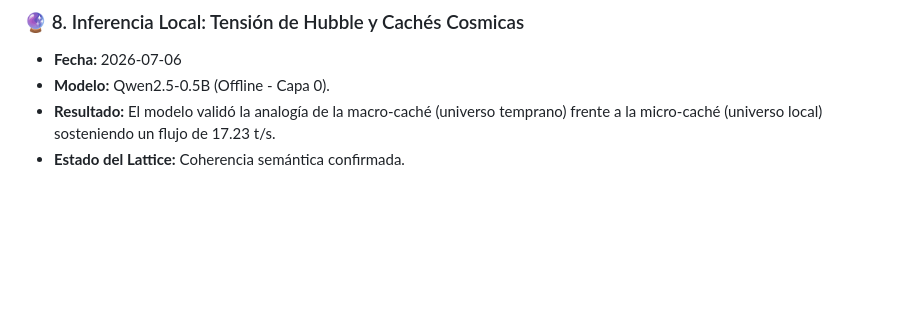
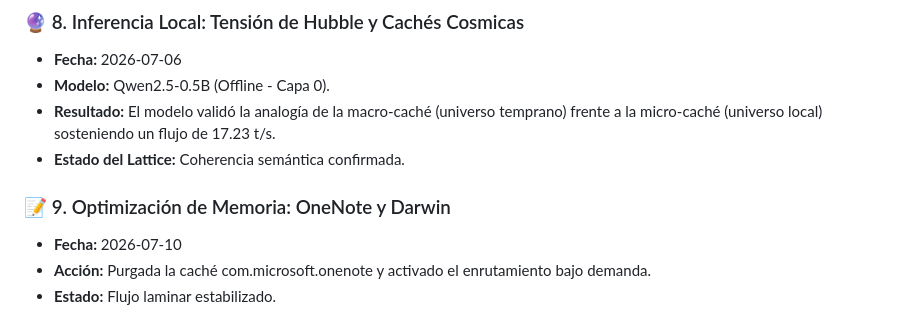
Before and after one commit to Betriomf/Oasis-Sovereign-Monolith, a Markdown page: core-engine/HITO_0_PROOF.md, the part around the change. Drawn GitHub-style; blank space fills up the shorter version.

Commit message:
⚙️ INFRA: Sincronizada la aduana de almacenamiento OneNote bajo demanda.

```diff
--- a/core-engine/HITO_0_PROOF.md
+++ b/core-engine/HITO_0_PROOF.md
@@ -61,3 +61,8 @@ El árbol de Git se ha actualizado de forma limpia. El Monolito es estable.
 * **Modelo:** Qwen2.5-0.5B (Offline - Capa 0).
 * **Resultado:** El modelo validó la analogía de la macro-caché (universo temprano) frente a la micro-caché (universo local) sosteniendo un flujo de 17.23 t/s.
 * **Estado del Lattice:** Coherencia semántica confirmada.
+
+### 📝 9. Optimización de Memoria: OneNote y Darwin
+* **Fecha:** 2026-07-10
+* **Acción:** Purgada la caché com.microsoft.onenote y activado el enrutamiento bajo demanda.
+* **Estado:** Flujo laminar estabilizado.
```
